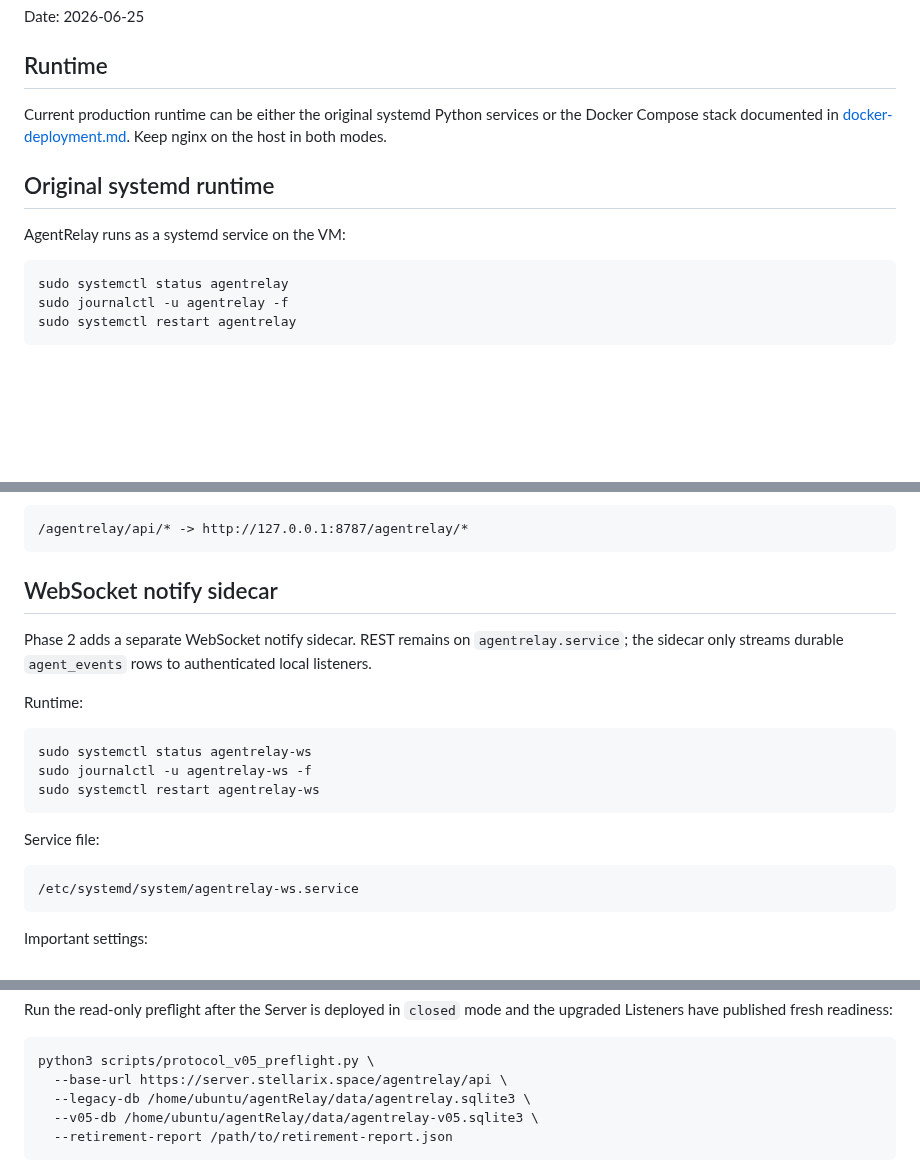
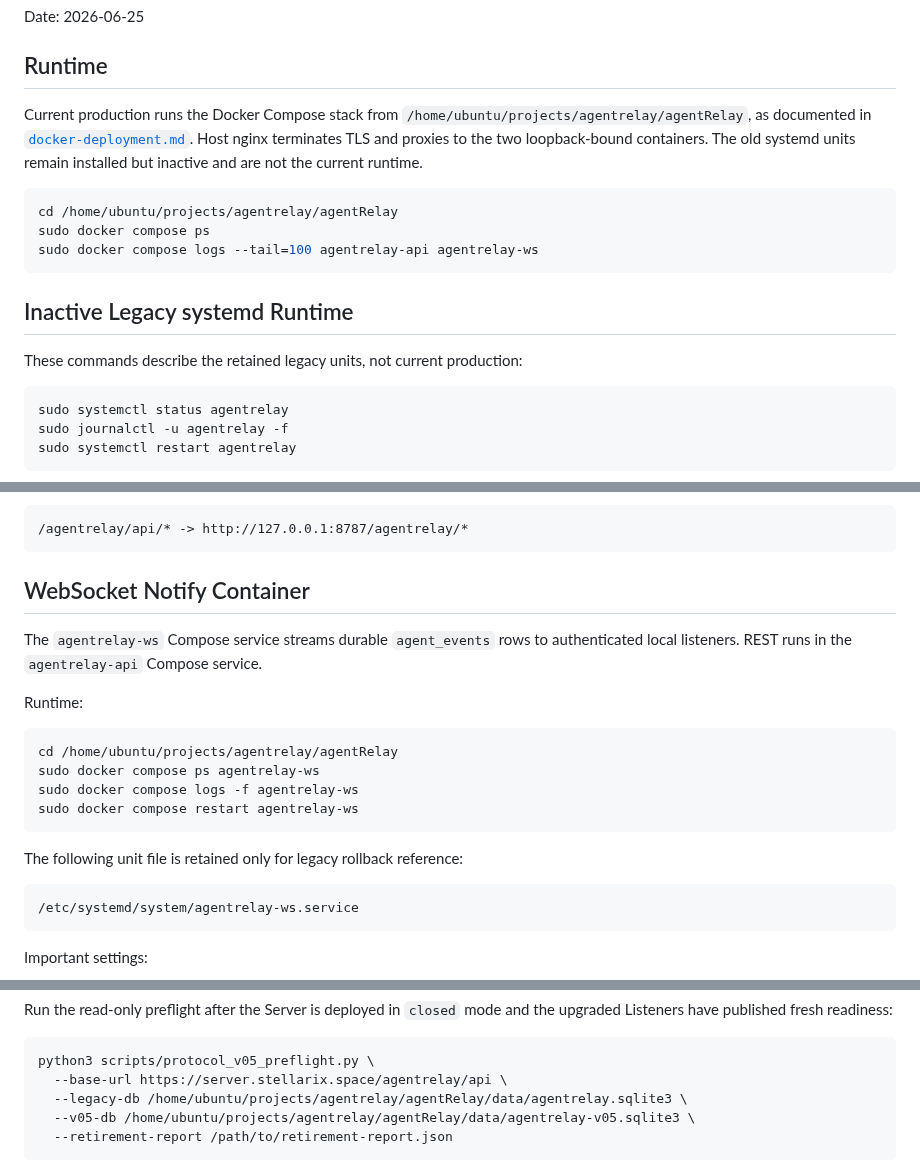
Before and after one commit to ZilingXie/agentRelay, a Markdown page: docs/relay-deployment.md, 3 parts joined by grey strips. Rendered like a GitHub page; blank space fills up the shorter version.

````diff
--- a/docs/relay-deployment.md
+++ b/docs/relay-deployment.md
@@ -4,11 +4,21 @@ Date: 2026-06-25
 
 ## Runtime
 
-Current production runtime can be either the original systemd Python services or the Docker Compose stack documented in [docker-deployment.md](/home/ubuntu/agentRelay/docs/docker-deployment.md). Keep nginx on the host in both modes.
+Current production runs the Docker Compose stack from
+`/home/ubuntu/projects/agentrelay/agentRelay`, as documented in
+[`docker-deployment.md`](docker-deployment.md). Host nginx terminates TLS and
+proxies to the two loopback-bound containers. The old systemd units remain
+installed but inactive and are not the current runtime.
 
-## Original systemd runtime
+```bash
+cd /home/ubuntu/projects/agentrelay/agentRelay
+sudo docker compose ps
+sudo docker compose logs --tail=100 agentrelay-api agentrelay-ws
+```
 
-AgentRelay runs as a systemd service on the VM:
+## Inactive Legacy systemd Runtime
+
+These commands describe the retained legacy units, not current production:
 
 ```bash
 sudo systemctl status agentrelay
@@ -60,19 +70,22 @@ The reverse proxy maps:
 /agentrelay/api/* -> http://127.0.0.1:8787/agentrelay/*
 ```
 
-## WebSocket notify sidecar
+## WebSocket Notify Container
 
-Phase 2 adds a separate WebSocket notify sidecar. REST remains on `agentrelay.service`; the sidecar only streams durable `agent_events` rows to authenticated local listeners.
+The `agentrelay-ws` Compose service streams durable `agent_events` rows to
+authenticated local listeners. REST runs in the `agentrelay-api` Compose
+service.
 
 Runtime:
 
 ```bash
-sudo systemctl status agentrelay-ws
-sudo journalctl -u agentrelay-ws -f
-sudo systemctl restart agentrelay-ws
+cd /home/ubuntu/projects/agentrelay/agentRelay
+sudo docker compose ps agentrelay-ws
+sudo docker compose logs -f agentrelay-ws
+sudo docker compose restart agentrelay-ws
 ```
 
-Service file:
+The following unit file is retained only for legacy rollback reference:
 
 ```text
 /etc/systemd/system/agentrelay-ws.service
@@ -106,8 +119,8 @@ the upgraded Listeners have published fresh readiness:
 ```bash
 python3 scripts/protocol_v05_preflight.py \
   --base-url https://server.stellarix.space/agentrelay/api \
-  --legacy-db /home/ubuntu/agentRelay/data/agentrelay.sqlite3 \
-  --v05-db /home/ubuntu/agentRelay/data/agentrelay-v05.sqlite3 \
+  --legacy-db /home/ubuntu/projects/agentrelay/agentRelay/data/agentrelay.sqlite3 \
+  --v05-db /home/ubuntu/projects/agentrelay/agentRelay/data/agentrelay-v05.sqlite3 \
   --retirement-report /path/to/retirement-report.json
 ```
 
````
Also changed, not shown: other parts of docs/relay-deployment.md (+1 -1 lines), docs/docker-deployment.md (+39 -20 lines).
